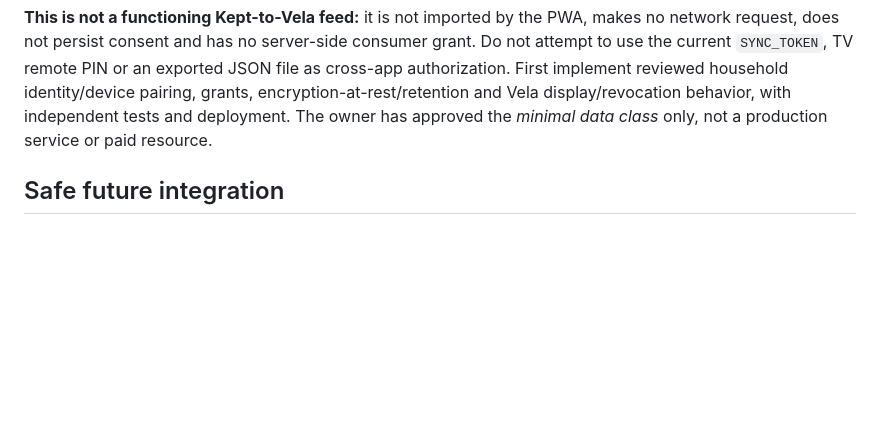
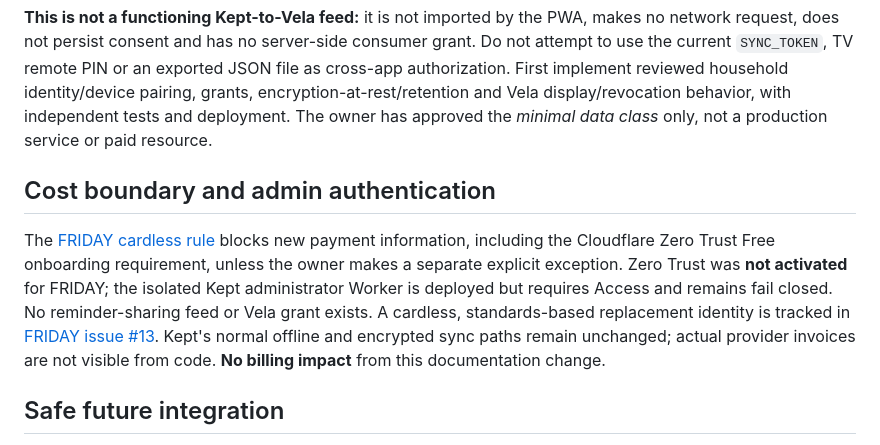
Before and after one commit to vudh1/kept, a Markdown page: FRIDAY.md, the part around the change. Drawn GitHub-style; blank space fills up the shorter version.

Commit message:
Document FRIDAY cardless cost boundary in app integration guidance

```diff
--- a/FRIDAY.md
+++ b/FRIDAY.md
@@ -18,6 +18,10 @@ The new [`projectFridayReminders`](lib/friday-projection.js) function runs only
 
 **This is not a functioning Kept-to-Vela feed:** it is not imported by the PWA, makes no network request, does not persist consent and has no server-side consumer grant. Do not attempt to use the current `SYNC_TOKEN`, TV remote PIN or an exported JSON file as cross-app authorization. First implement reviewed household identity/device pairing, grants, encryption-at-rest/retention and Vela display/revocation behavior, with independent tests and deployment. The owner has approved the *minimal data class* only, not a production service or paid resource.
 
+## Cost boundary and admin authentication
+
+The [FRIDAY cardless rule](https://github.com/vudh1/friday/blob/main/docs/COST_POLICY.md) blocks new payment information, including the Cloudflare Zero Trust Free onboarding requirement, unless the owner makes a separate explicit exception. Zero Trust was **not activated** for FRIDAY; the isolated Kept administrator Worker is deployed but requires Access and remains fail closed. No reminder-sharing feed or Vela grant exists. A cardless, standards-based replacement identity is tracked in [FRIDAY issue #13](https://github.com/vudh1/friday/issues/13). Kept's normal offline and encrypted sync paths remain unchanged; actual provider invoices are not visible from code. **No billing impact** from this documentation change.
+
 ## Safe future integration
 
 - **Do not bypass client-side encryption.** FRIDAY or Vela may not read Kept's `runtime-state` branch, and existing shared tokens must not be repurposed as cross-app identity.
```
